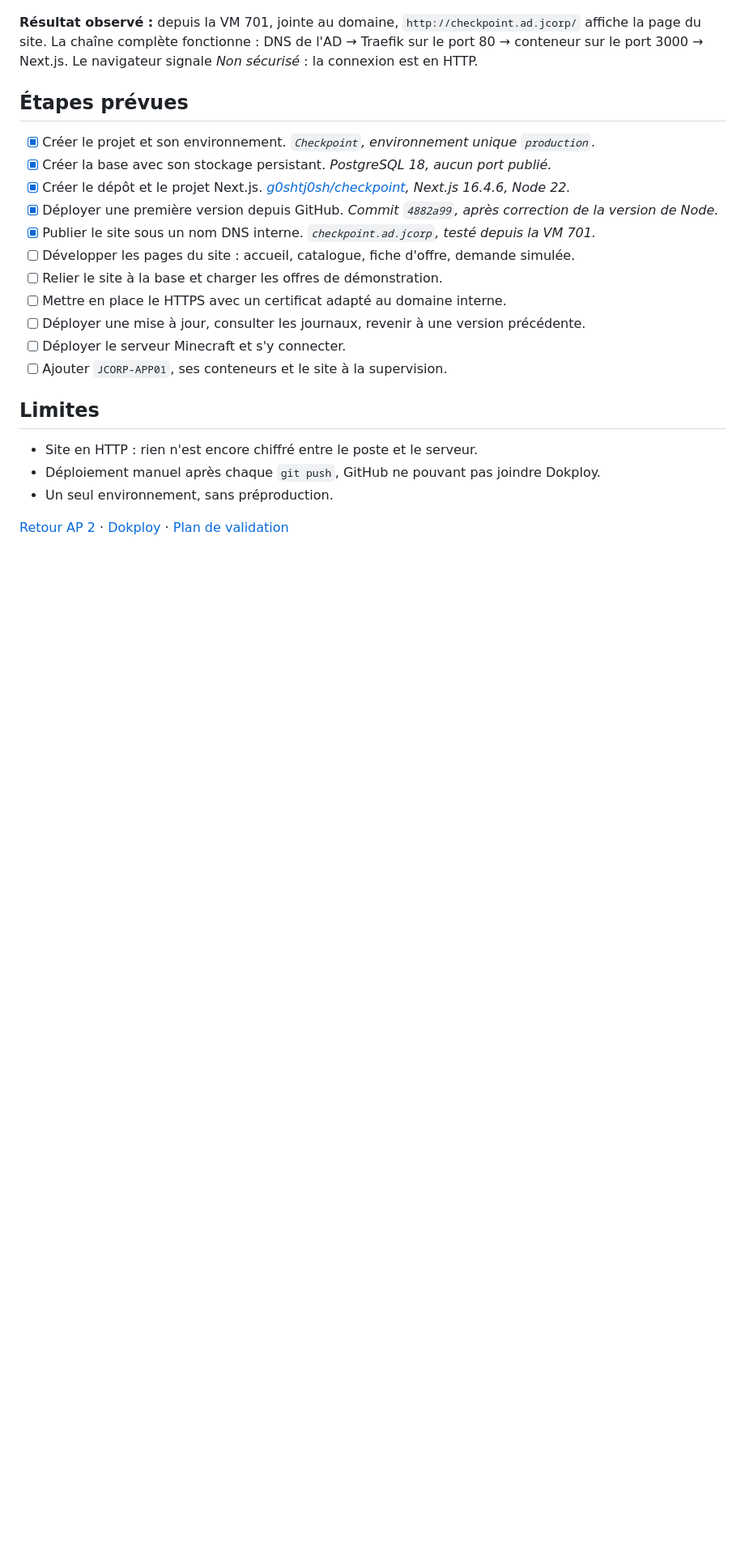
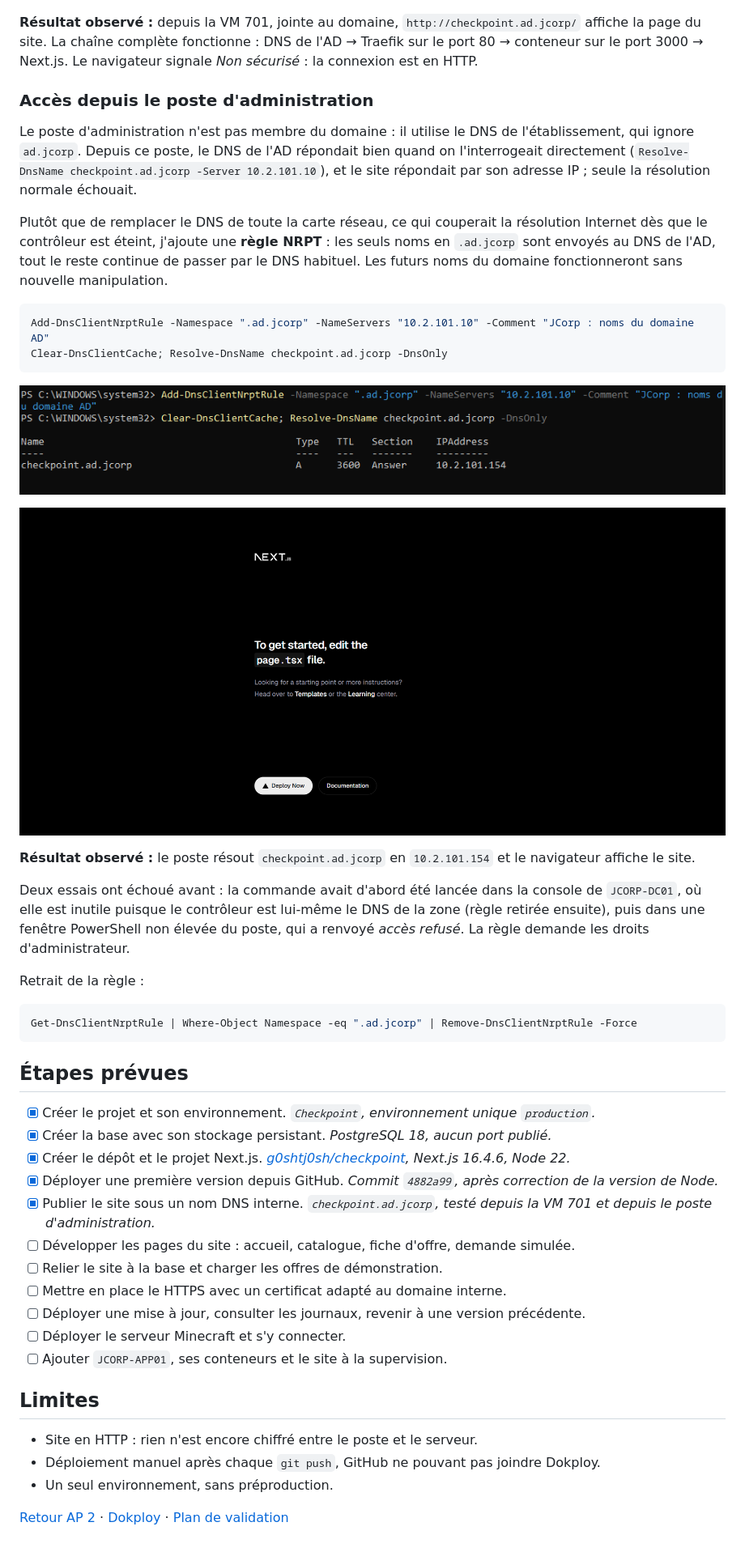
Before and after one commit to g0shtj0sh/JCorp-SISR, a Markdown page: AP 2/Deploiement-Checkpoint.md, the part around the change. Shown at 81% size. GitHub-like rendering; pictures changed too: AP 2/images/21-nrpt-poste-administration.png (added), AP 2/images/22-site-depuis-poste-administration.png (added); blank space fills up the shorter version.

````diff
--- a/AP 2/Deploiement-Checkpoint.md
+++ b/AP 2/Deploiement-Checkpoint.md
@@ -190,13 +190,38 @@ L'indication *Validate DNS* reste orange : Dokploy vérifie le nom depuis Intern
 
 **Résultat observé :** depuis la VM 701, jointe au domaine, `http://checkpoint.ad.jcorp/` affiche la page du site. La chaîne complète fonctionne : DNS de l'AD → Traefik sur le port 80 → conteneur sur le port 3000 → Next.js. Le navigateur signale *Non sécurisé* : la connexion est en HTTP.
 
+### Accès depuis le poste d'administration
+
+Le poste d'administration n'est pas membre du domaine : il utilise le DNS de l'établissement, qui ignore `ad.jcorp`. Depuis ce poste, le DNS de l'AD répondait bien quand on l'interrogeait directement (`Resolve-DnsName checkpoint.ad.jcorp -Server 10.2.101.10`), et le site répondait par son adresse IP ; seule la résolution normale échouait.
+
+Plutôt que de remplacer le DNS de toute la carte réseau, ce qui couperait la résolution Internet dès que le contrôleur est éteint, j'ajoute une **règle NRPT** : les seuls noms en `.ad.jcorp` sont envoyés au DNS de l'AD, tout le reste continue de passer par le DNS habituel. Les futurs noms du domaine fonctionneront sans nouvelle manipulation.
+
+```powershell
+Add-DnsClientNrptRule -Namespace ".ad.jcorp" -NameServers "10.2.101.10" -Comment "JCorp : noms du domaine AD"
+Clear-DnsClientCache; Resolve-DnsName checkpoint.ad.jcorp -DnsOnly
+```
+
+![Règle NRPT ajoutée sur le poste d'administration](images/21-nrpt-poste-administration.png)
+
+![Site ouvert depuis le poste d'administration](images/22-site-depuis-poste-administration.png)
+
+**Résultat observé :** le poste résout `checkpoint.ad.jcorp` en `10.2.101.154` et le navigateur affiche le site.
+
+Deux essais ont échoué avant : la commande avait d'abord été lancée dans la console de `JCORP-DC01`, où elle est inutile puisque le contrôleur est lui-même le DNS de la zone (règle retirée ensuite), puis dans une fenêtre PowerShell non élevée du poste, qui a renvoyé *accès refusé*. La règle demande les droits d'administrateur.
+
+Retrait de la règle :
+
+```powershell
+Get-DnsClientNrptRule | Where-Object Namespace -eq ".ad.jcorp" | Remove-DnsClientNrptRule -Force
+```
+
 ## Étapes prévues
 
 - [x] Créer le projet et son environnement. *`Checkpoint`, environnement unique `production`.*
 - [x] Créer la base avec son stockage persistant. *PostgreSQL 18, aucun port publié.*
 - [x] Créer le dépôt et le projet Next.js. *[g0shtj0sh/checkpoint](https://github.com/g0shtj0sh/checkpoint), Next.js 16.4.6, Node 22.*
 - [x] Déployer une première version depuis GitHub. *Commit `4882a99`, après correction de la version de Node.*
-- [x] Publier le site sous un nom DNS interne. *`checkpoint.ad.jcorp`, testé depuis la VM 701.*
+- [x] Publier le site sous un nom DNS interne. *`checkpoint.ad.jcorp`, testé depuis la VM 701 et depuis le poste d'administration.*
 - [ ] Développer les pages du site : accueil, catalogue, fiche d'offre, demande simulée.
 - [ ] Relier le site à la base et charger les offres de démonstration.
 - [ ] Mettre en place le HTTPS avec un certificat adapté au domaine interne.
````
Also changed, not shown: AP 2/images/README.md (+2 -0 lines).
